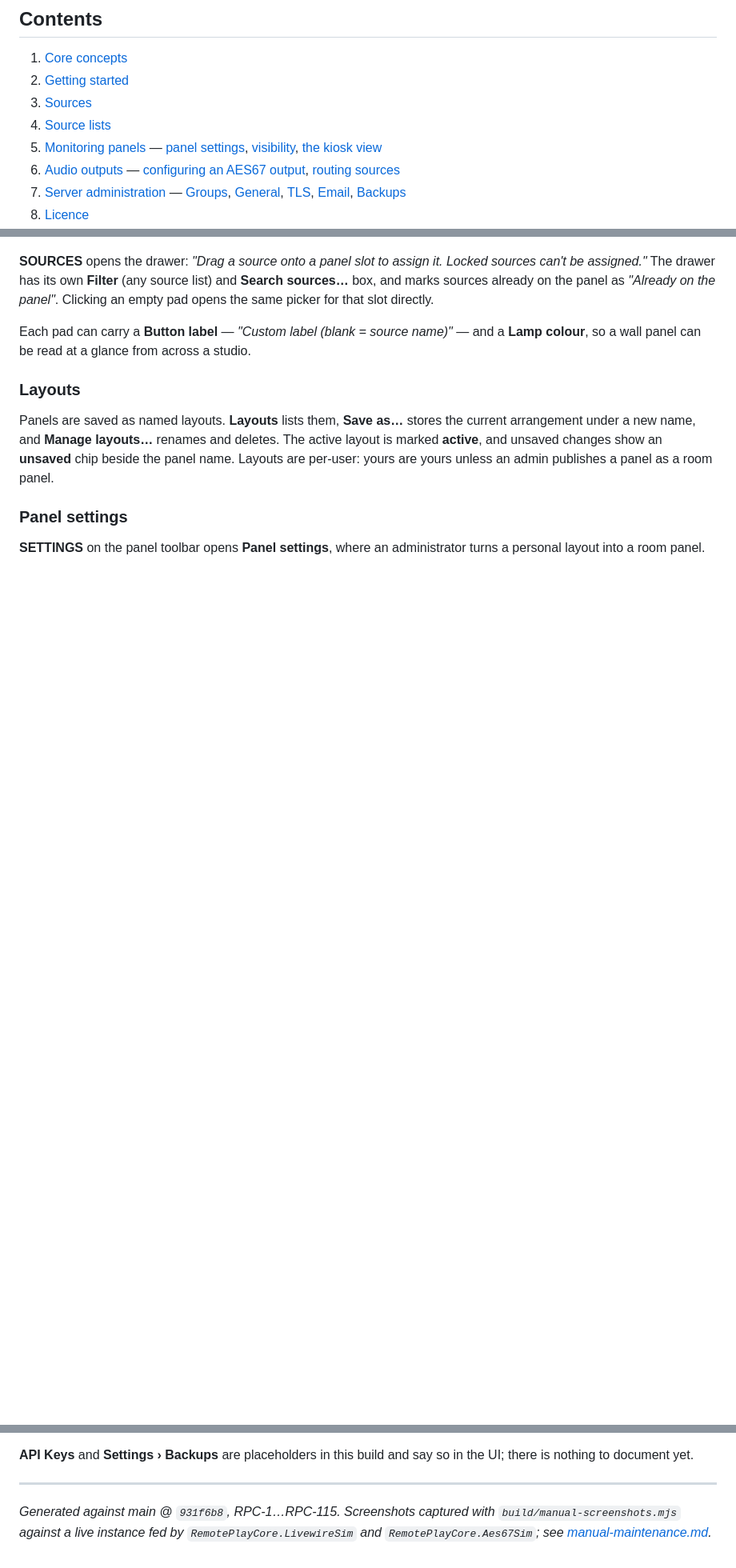
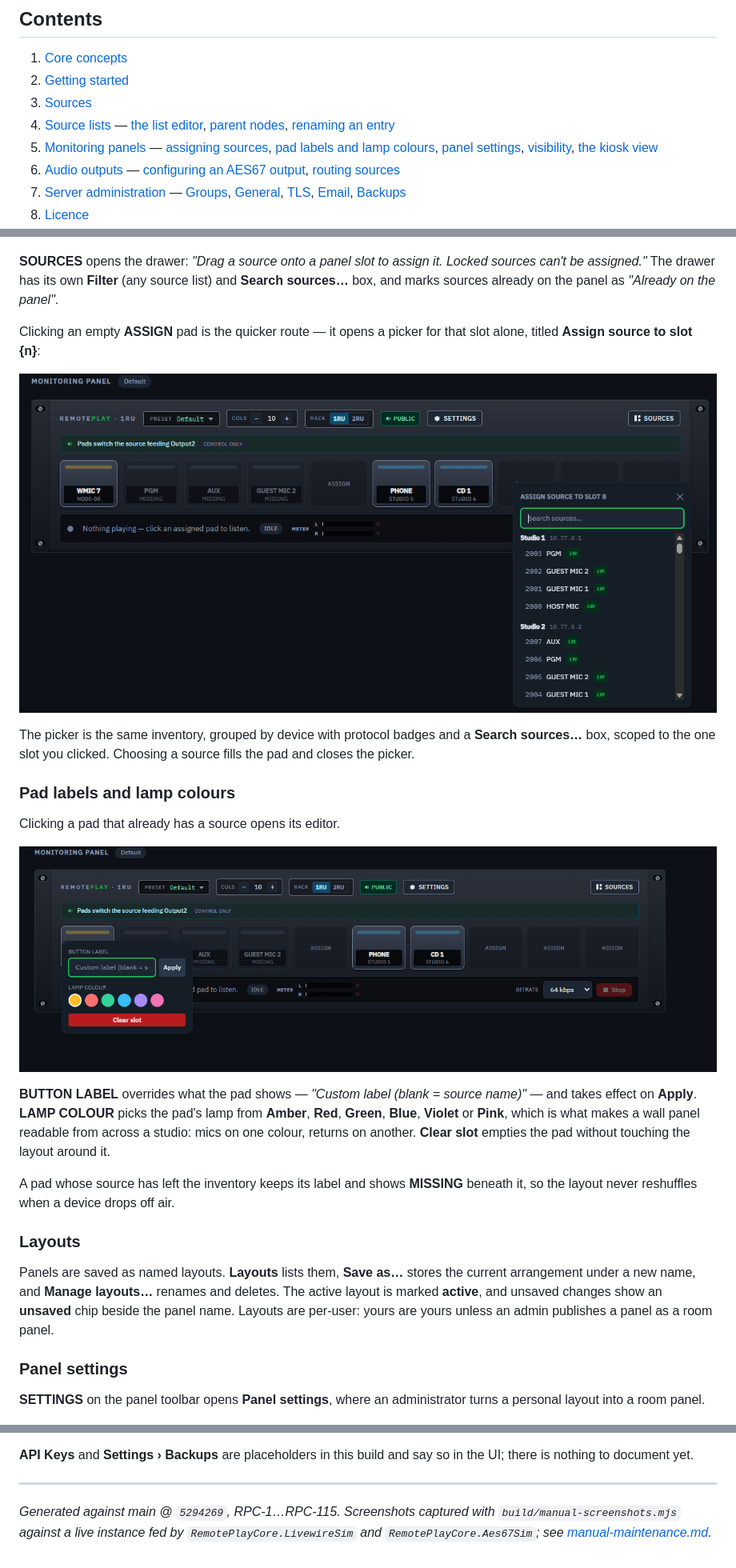
Before and after one commit to cloudcastsystemsau/remoteplaycore-manual, a Markdown page: user-manual/README.md, 3 parts joined by grey strips. Shown at 80% size. Drawn GitHub-style; pictures changed too: user-manual/img/23-buttoneditor.png (added), user-manual/img/24-buttonsourceassignment.png (added); blank space fills up the shorter version.

```diff
--- a/user-manual/README.md
+++ b/user-manual/README.md
@@ -22,8 +22,9 @@ UI.
 2. [Getting started](#2-getting-started)
 3. [Sources](#3-sources)
 4. [Source lists](#4-source-lists)
+   — [the list editor](#the-list-editor), [parent nodes](#parent-nodes), [renaming an entry](#renaming-an-entry)
 5. [Monitoring panels](#5-monitoring-panels)
-   — [panel settings](#panel-settings), [visibility](#visibility-personal-private-and-public), [the kiosk view](#the-kiosk-view)
+   — [assigning sources](#assigning-sources), [pad labels and lamp colours](#pad-labels-and-lamp-colours), [panel settings](#panel-settings), [visibility](#visibility-personal-private-and-public), [the kiosk view](#the-kiosk-view)
 6. [Audio outputs](#6-audio-outputs)
    — [configuring an AES67 output](#configuring-an-aes67-output), [routing sources](#routing-sources-to-outputs)
 7. [Server administration](#7-server-administration)
@@ -203,12 +259,32 @@ stereo **METER**, a **BITRATE** selector and **Stop**. An unassigned pad reads
 **SOURCES** opens the drawer: *"Drag a source onto a panel slot to assign it.
 Locked sources can't be assigned."* The drawer has its own **Filter** (any
 source list) and **Search sources…** box, and marks sources already on the
-panel as *"Already on the panel"*. Clicking an empty pad opens the same picker
-for that slot directly.
+panel as *"Already on the panel"*.
 
-Each pad can carry a **Button label** — *"Custom label (blank = source name)"* —
-and a **Lamp colour**, so a wall panel can be read at a glance from across a
-studio.
+Clicking an empty **ASSIGN** pad is the quicker route — it opens a picker for
+that slot alone, titled **Assign source to slot {n}**:
+
+![Assigning a source to a pad](img/24-buttonsourceassignment.png)
+
+The picker is the same inventory, grouped by device with protocol badges and a
+**Search sources…** box, scoped to the one slot you clicked. Choosing a source
+fills the pad and closes the picker.
+
+### Pad labels and lamp colours
+
+Clicking a pad that already has a source opens its editor.
+
+![The pad editor](img/23-buttoneditor.png)
+
+**BUTTON LABEL** overrides what the pad shows — *"Custom label (blank = source
+name)"* — and takes effect on **Apply**. **LAMP COLOUR** picks the pad's lamp
+from **Amber**, **Red**, **Green**, **Blue**, **Violet** or **Pink**, which is
+what makes a wall panel readable from across a studio: mics on one colour,
+returns on another. **Clear slot** empties the pad without touching the layout
+around it.
+
+A pad whose source has left the inventory keeps its label and shows **MISSING**
+beneath it, so the layout never reshuffles when a device drops off air.
 
 ### Layouts
 
@@ -462,7 +538,7 @@ so in the UI; there is nothing to document yet.
 
 ---
 
-*Generated against main @ `931f6b8`, RPC-1…RPC-115. Screenshots captured with
+*Generated against main @ `5294269`, RPC-1…RPC-115. Screenshots captured with
 `build/manual-screenshots.mjs` against a live instance fed by
 `RemotePlayCore.LivewireSim` and `RemotePlayCore.Aes67Sim`; see
 [manual-maintenance.md](../manual-maintenance.md).*
```
Also changed, not shown: other parts of user-manual/README.md (+65 -10 lines), user-manual/img/20-listeditor.png (added), user-manual/img/21-listeditor.png (added), 1 other file.
